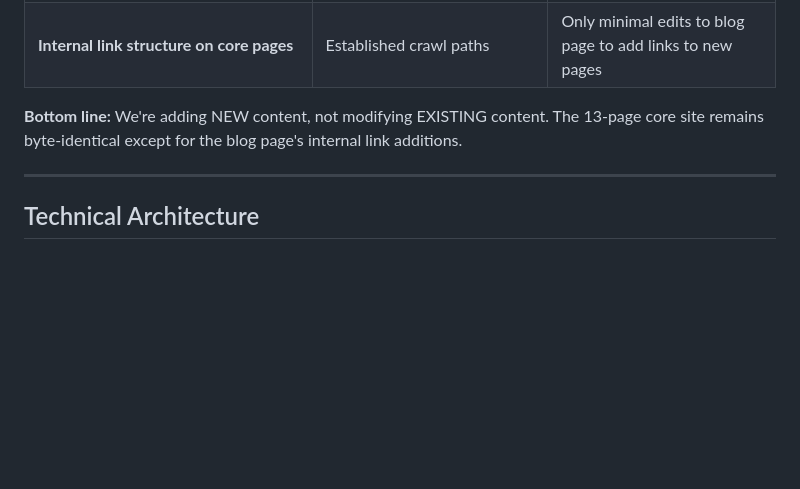
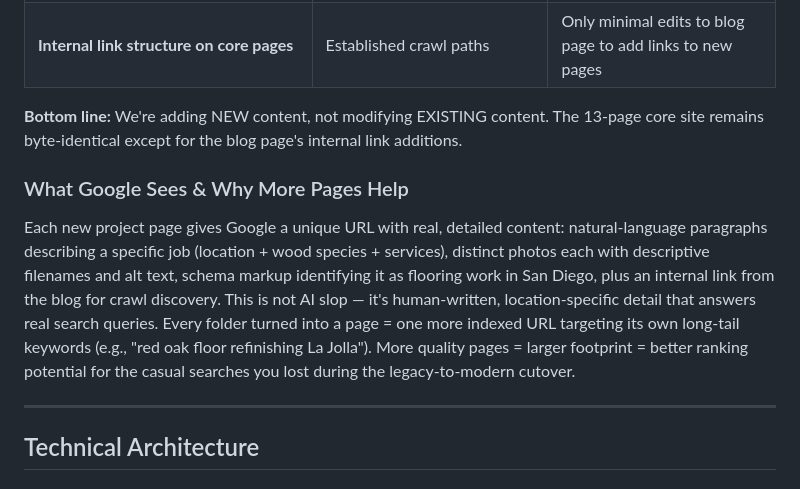
Before and after one commit to oakflooring74-hub/sd-hardwoods, a Markdown page: docs/INDIVIDUAL_PROJECT_PAGES_WORKFLOW.md, the part around the change. Drawn GitHub-style; blank space fills up the shorter version.

Commit message:
docs: record SEO impact rationale for individual project pages workflow

```diff
--- a/docs/INDIVIDUAL_PROJECT_PAGES_WORKFLOW.md
+++ b/docs/INDIVIDUAL_PROJECT_PAGES_WORKFLOW.md
@@ -28,6 +28,9 @@ These elements on the existing 13-page site are protected. Do NOT modify them:
 | **Internal link structure on core pages** | Established crawl paths | Only minimal edits to blog page to add links to new pages |
 
 **Bottom line:** We're adding NEW content, not modifying EXISTING content. The 13-page core site remains byte-identical except for the blog page's internal link additions.
+
+### What Google Sees & Why More Pages Help
+Each new project page gives Google a unique URL with real, detailed content: natural-language paragraphs describing a specific job (location + wood species + services), distinct photos each with descriptive filenames and alt text, schema markup identifying it as flooring work in San Diego, plus an internal link from the blog for crawl discovery. This is not AI slop — it's human-written, location-specific detail that answers real search queries. Every folder turned into a page = one more indexed URL targeting its own long-tail keywords (e.g., "red oak floor refinishing La Jolla"). More quality pages = larger footprint = better ranking potential for the casual searches you lost during the legacy-to-modern cutover.
 
 ---
 
```
